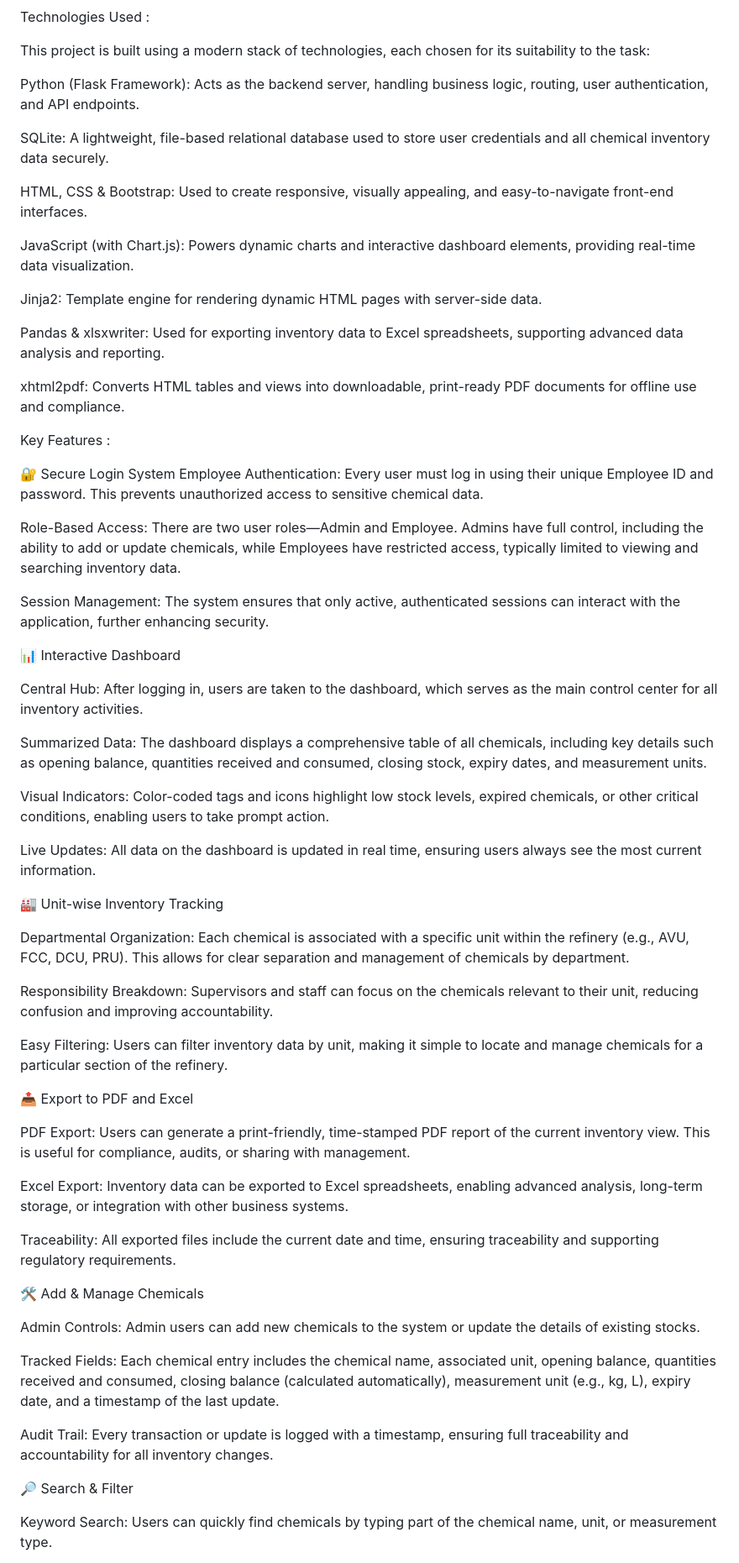
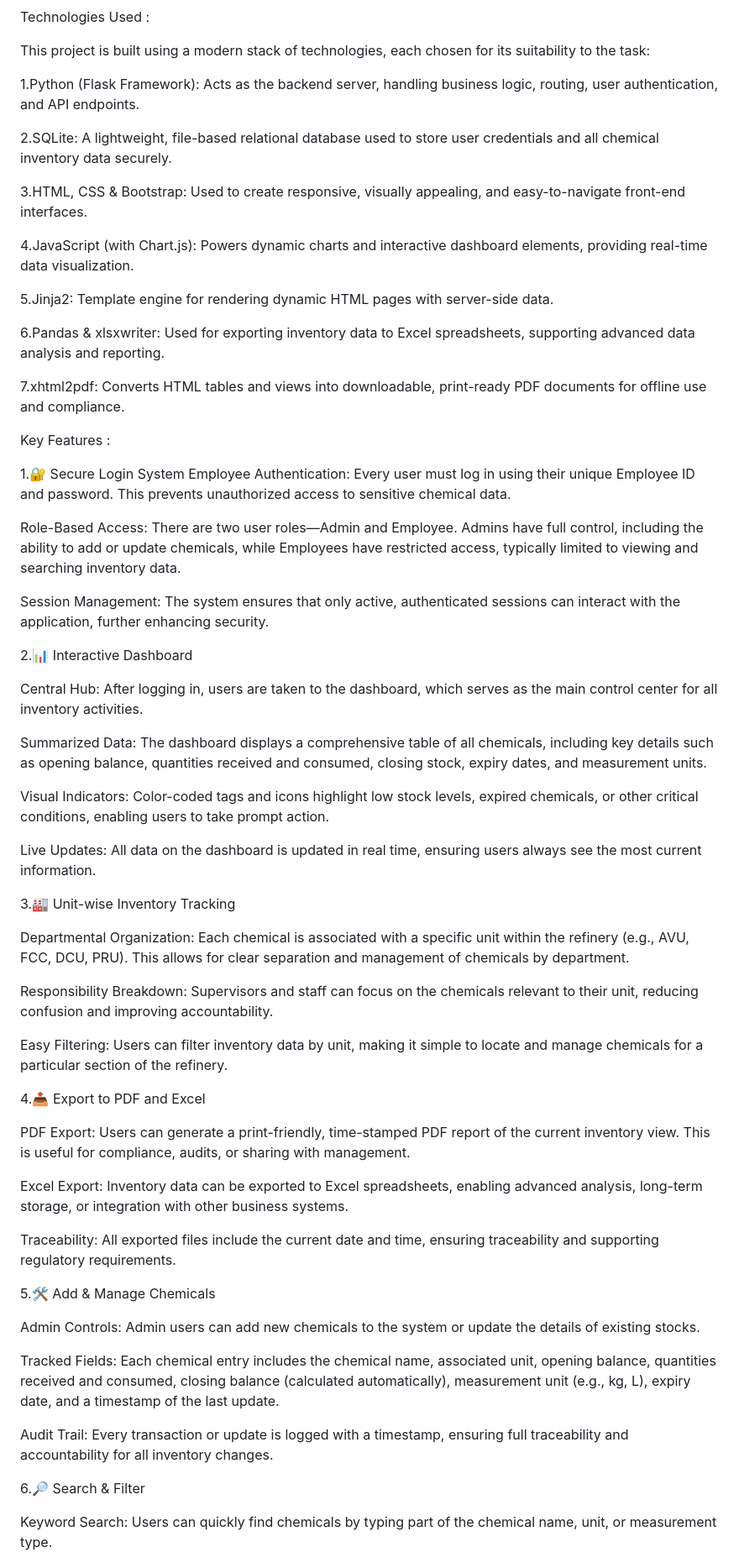
Before and after one commit to SHIVSWAGAT/IOCL_ChemicalDashboard, a Markdown page: README.md, the part around one of its changes. Shown at 84% size. Rendered like a GitHub page.

```diff
--- a/README.md
+++ b/README.md
@@ -34,30 +34,30 @@ Technologies Used :
 
 This project is built using a modern stack of technologies, each chosen for its suitability to the task:
 
-Python (Flask Framework): Acts as the backend server, handling business logic, routing, user authentication, and API endpoints.
+ 1.Python (Flask Framework): Acts as the backend server, handling business logic, routing, user authentication, and API endpoints.
 
-SQLite: A lightweight, file-based relational database used to store user credentials and all chemical inventory data securely.
+ 2.SQLite: A lightweight, file-based relational database used to store user credentials and all chemical inventory data securely.
 
-HTML, CSS & Bootstrap: Used to create responsive, visually appealing, and easy-to-navigate front-end interfaces.
+ 3.HTML, CSS & Bootstrap: Used to create responsive, visually appealing, and easy-to-navigate front-end interfaces.
 
-JavaScript (with Chart.js): Powers dynamic charts and interactive dashboard elements, providing real-time data visualization.
+ 4.JavaScript (with Chart.js): Powers dynamic charts and interactive dashboard elements, providing real-time data visualization.
 
-Jinja2: Template engine for rendering dynamic HTML pages with server-side data.
+ 5.Jinja2: Template engine for rendering dynamic HTML pages with server-side data.
 
-Pandas & xlsxwriter: Used for exporting inventory data to Excel spreadsheets, supporting advanced data analysis and reporting.
+ 6.Pandas & xlsxwriter: Used for exporting inventory data to Excel spreadsheets, supporting advanced data analysis and reporting.
 
-xhtml2pdf: Converts HTML tables and views into downloadable, print-ready PDF documents for offline use and compliance.
+ 7.xhtml2pdf: Converts HTML tables and views into downloadable, print-ready PDF documents for offline use and compliance.
 
 Key Features :
 
-🔐 Secure Login System
+1.🔐 Secure Login System
 Employee Authentication: Every user must log in using their unique Employee ID and password. This prevents unauthorized access to sensitive chemical data.
 
 Role-Based Access: There are two user roles—Admin and Employee. Admins have full control, including the ability to add or update chemicals, while Employees have restricted access, typically limited to viewing and searching inventory data.
 
 Session Management: The system ensures that only active, authenticated sessions can interact with the application, further enhancing security.
 
-📊 Interactive Dashboard
+2.📊 Interactive Dashboard
 
 Central Hub: After logging in, users are taken to the dashboard, which serves as the main control center for all inventory activities.
 
@@ -67,7 +67,7 @@ Visual Indicators: Color-coded tags and icons highlight low stock levels, expire
 
 Live Updates: All data on the dashboard is updated in real time, ensuring users always see the most current information.
 
-🏭 Unit-wise Inventory Tracking
+3.🏭 Unit-wise Inventory Tracking
 
 Departmental Organization: Each chemical is associated with a specific unit within the refinery (e.g., AVU, FCC, DCU, PRU). This allows for clear separation and management of chemicals by department.
 
@@ -75,7 +75,7 @@ Responsibility Breakdown: Supervisors and staff can focus on the chemicals relev
 
 Easy Filtering: Users can filter inventory data by unit, making it simple to locate and manage chemicals for a particular section of the refinery.
 
-📤 Export to PDF and Excel
+4.📤 Export to PDF and Excel
 
 PDF Export: Users can generate a print-friendly, time-stamped PDF report of the current inventory view. This is useful for compliance, audits, or sharing with management.
 
@@ -83,7 +83,7 @@ Excel Export: Inventory data can be exported to Excel spreadsheets, enabling adv
 
 Traceability: All exported files include the current date and time, ensuring traceability and supporting regulatory requirements.
 
-🛠 Add & Manage Chemicals
+5.🛠 Add & Manage Chemicals
 
 Admin Controls: Admin users can add new chemicals to the system or update the details of existing stocks.
 
@@ -91,7 +91,7 @@ Tracked Fields: Each chemical entry includes the chemical name, associated unit,
 
 Audit Trail: Every transaction or update is logged with a timestamp, ensuring full traceability and accountability for all inventory changes.
 
-🔎 Search & Filter
+6.🔎 Search & Filter
 
 Keyword Search: Users can quickly find chemicals by typing part of the chemical name, unit, or measurement type.
 
```
Also changed, not shown: other parts of README.md (+1 -1 lines).
